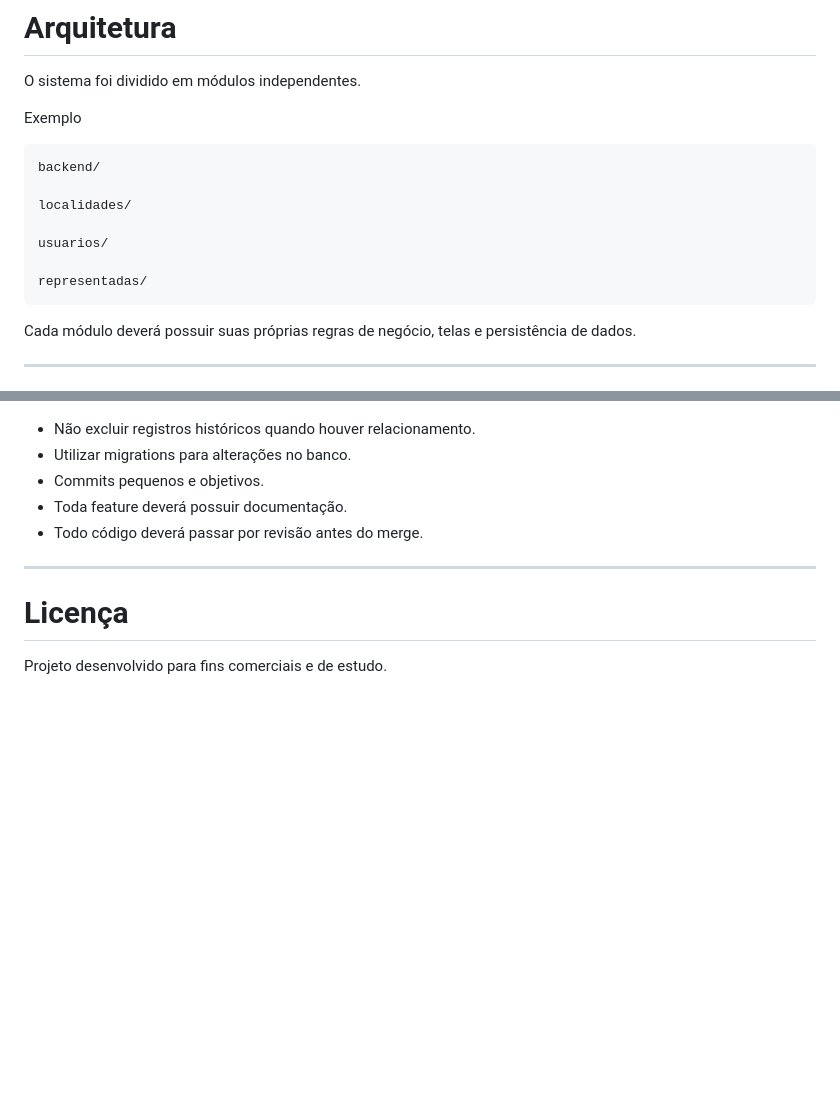
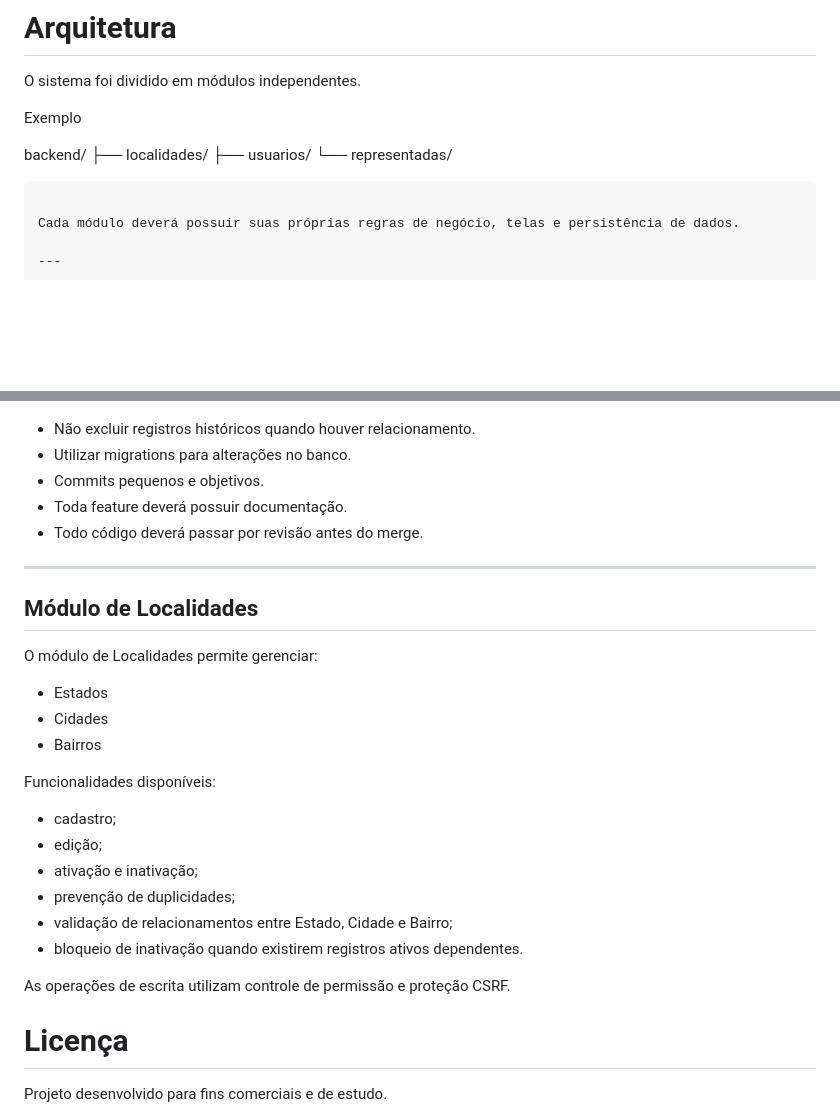
Before and after one commit to ricardohatsugai/SGV9, a Markdown page: README.md, 2 parts joined by grey strips. GitHub-like rendering; blank space fills up the shorter version.

Commit message:
docs(readme): atualiza módulo de localidades

````diff
--- a/README.md
+++ b/README.md
@@ -250,14 +250,11 @@ O sistema foi dividido em módulos independentes.
 
 Exemplo
 
-```text
 backend/
+├── localidades/
+├── usuarios/
+└── representadas/
 
-localidades/
-
-usuarios/
-
-representadas/
 ```
 
 Cada módulo deverá possuir suas próprias regras de negócio, telas e persistência de dados.
@@ -339,6 +336,25 @@ Toda alteração deverá possuir uma migration correspondente.
 
 ---
 
+## Módulo de Localidades
+
+O módulo de Localidades permite gerenciar:
+
+- Estados
+- Cidades
+- Bairros
+
+Funcionalidades disponíveis:
+
+- cadastro;
+- edição;
+- ativação e inativação;
+- prevenção de duplicidades;
+- validação de relacionamentos entre Estado, Cidade e Bairro;
+- bloqueio de inativação quando existirem registros ativos dependentes.
+
+As operações de escrita utilizam controle de permissão e proteção CSRF.
+
 # Licença
 
 Projeto desenvolvido para fins comerciais e de estudo.
````
Also changed, not shown: other parts of README.md (+4 -4 lines).
